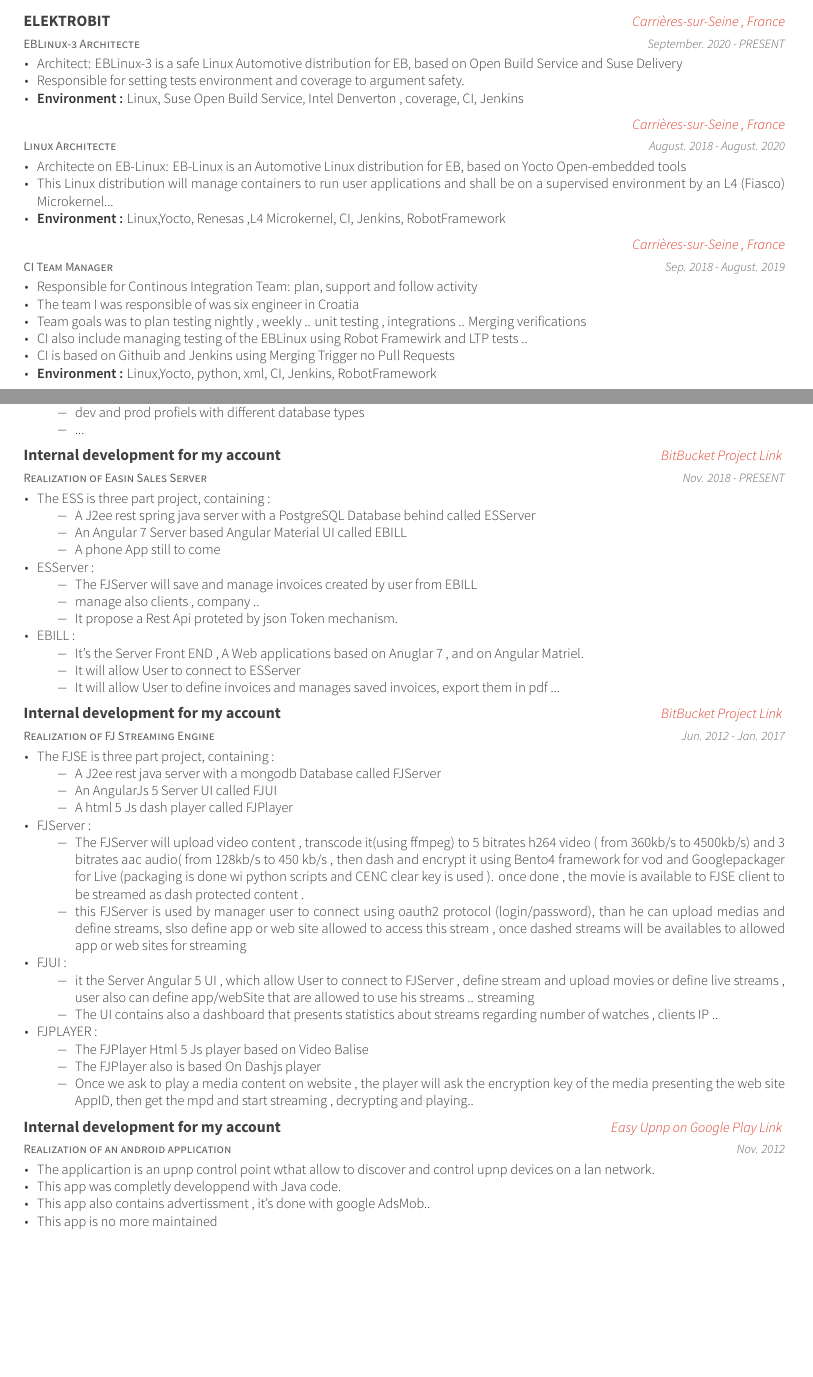
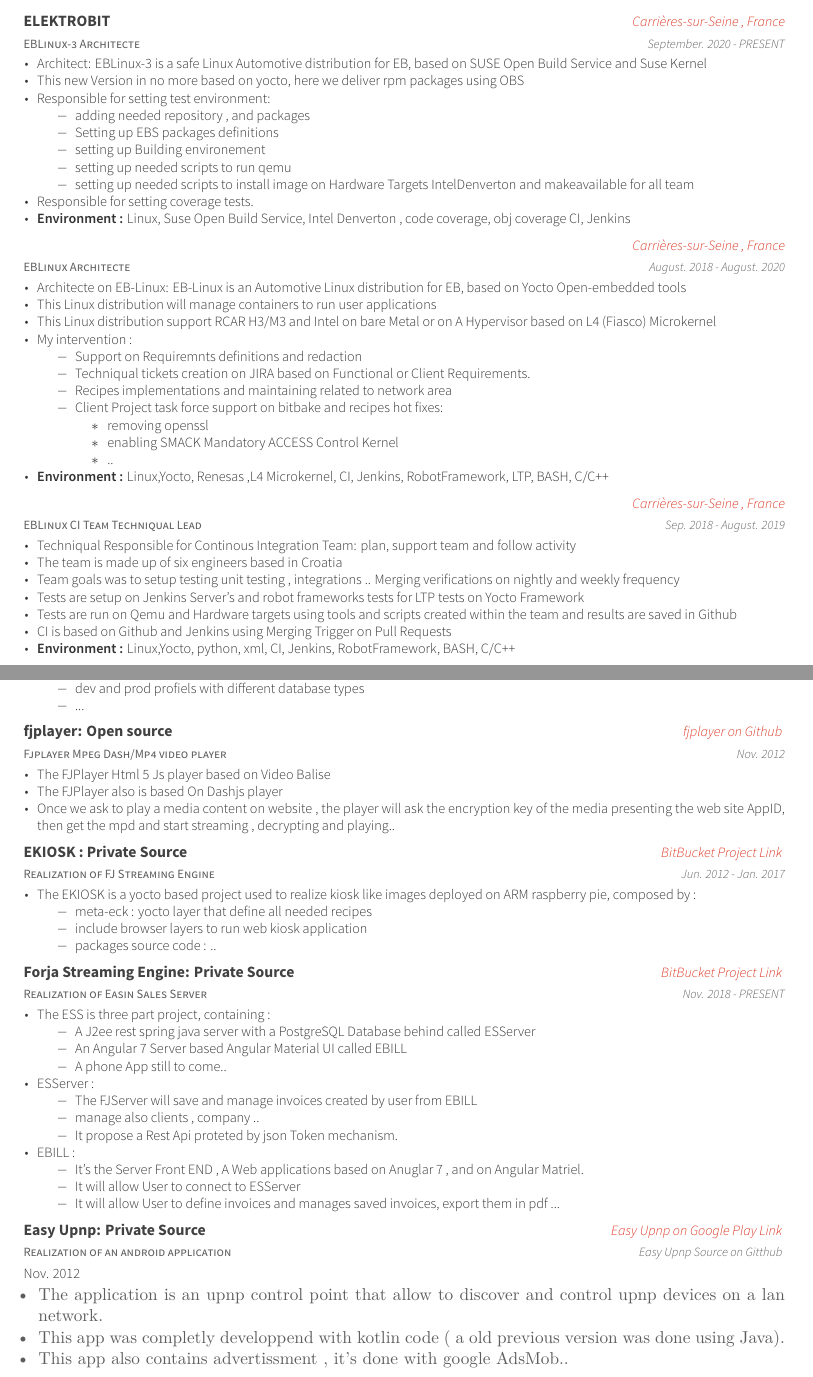
Before and after one commit to medazzo/cvmanager, a LaTeX CV (MohamedAzzouni.tex): two parts of pages 1 and 4 of 4, joined at a grey line, cut so that both start at the same text, the shorter picture padded with empty space. Compiled offline with XeLaTeX.

Commit message:
Lasts Updates

```diff
--- a/MohamedAzzouni.tex
+++ b/MohamedAzzouni.tex
@@ -55,7 +55,8 @@
 %\skype{skypeid}
 %\stackoverflow{SOid}{SOname}
 %\twitter{@twit}
-\position{Senior Software Engineer{\enskip\cdotp\enskip} Linux - STB/DRM/OTT - J2ee/Spring -  Angular - DevOps} % Your expertise/fields
+\position{Senior Software Engineer{\enskip\cdotp\enskip} Linux/Yocto - STB/DRM/OTT - Java/kotlin/Spring -  Javascript/Nodejs/Angular - Jenkins/DevOps} % Your expertise/fields
+
 \makecvfooter{\today}{Mohamed Azzouni~~~·~~~CV }{\thepage} % Specify the letter footer with 3 arguments: (<left>, <center>, <right>), leave any of these blank if they are not needed
 
 %----------------------------------------------------------------------------------------
@@ -125,38 +130,61 @@
     {September. 2020 - PRESENT} % Date(s)
     { % Description(s) of tasks/responsibilities
         \begin{cvitems}
-            \item {Architect: EBLinux-3 is a safe Linux Automotive distribution for EB, based on Open Build Service and Suse Delivery}
-            \item {Responsible for setting tests environment and coverage to argument safety.}
-            \item { \textbf{Environment :} Linux, Suse Open Build Service, Intel Denverton , coverage, CI, Jenkins}
+            \item {Architect: EBLinux-3 is a safe Linux Automotive distribution for EB, based on SUSE Open Build Service and Suse Kernel}
+            \item {This new Version in no more based on yocto, here we deliver rpm packages using OBS}
+            \item {Responsible for setting test environment:}
+            \begin{itemize}
+                \item adding needed repository , and packages
+                \item Setting up EBS packages definitions
+                \item setting up Building environement
+                \item setting up needed scripts to run qemu
+                \item setting up needed scripts to install image  on Hardware Targets IntelDenverton and makeavailable for all team
+              \end{itemize}
+            \item {Responsible for setting coverage tests.}
+            \item { \textbf{Environment :} Linux, Suse Open Build Service, Intel Denverton , code coverage, obj coverage CI, Jenkins}
         \end{cvitems}
     }
 
     \cventry
-    {Linux Architecte } % Job title
+    {EBLinux Architecte } % Job title
     {} % Organization
     {Carrières-sur-Seine , France} % Location
     {August. 2018 - August. 2020} % Date(s)
     { % Description(s) of tasks/responsibilities
         \begin{cvitems}
             \item {Architecte on EB-Linux: EB-Linux is an Automotive Linux distribution for EB, based on Yocto Open-embedded tools}
-            \item {This Linux distribution will manage containers to run user applications and shall be on a supervised environment by an L4 (Fiasco) Microkernel...}
-            \item { \textbf{Environment :} Linux,Yocto, Renesas ,L4 Microkernel, CI, Jenkins, RobotFramework}
+            \item {This Linux distribution will manage containers to run user applications }
+            \item {This Linux distribution support RCAR H3/M3 and Intel on bare Metal or on A Hypervisor based on L4 (Fiasco) Microkernel}
+            \item {My intervention :}
+            \begin{itemize}
+                \item Support on Requiremnts definitions and redaction
+                \item Techniqual tickets creation on JIRA based on Functional or Client Requirements.
+                \item Recipes implementations and maintaining related to network area
+                \item Client Project task force support on bitbake and recipes hot fixes:
+                \begin{itemize}
+                    \item removing openssl
+                    \item enabling SMACK Mandatory ACCESS Control Kernel
+                    \item ..
+                  \end{itemize}
+              \end{itemize}
+            \item { \textbf{Environment :} Linux,Yocto, Renesas ,L4 Microkernel, CI, Jenkins, RobotFramework, LTP, BASH, C/C++}
         \end{cvitems}
     }
 
     \cventry
-    {CI Team Manager} % Job title
+    {EBLinux CI Team Techniqual Lead} % Job title
     {} % Organization
     {Carrières-sur-Seine , France} % Location
     {Sep. 2018 - August. 2019} % Date(s)
     { % Description(s) of tasks/responsibilities
         \begin{cvitems}
-            \item {Responsible for Continous Integration Team: plan, support and follow activity}
-            \item {The team I was responsible of was  six engineer in Croatia }
-            \item {Team goals was to plan testing nightly , weekly .. unit testing , integrations .. Merging verifications  }
-            \item {CI also include managing testing of the EBLinux using Robot Framewirk and LTP tests ..  }
-            \item {CI is based on Githuib and Jenkins using Merging Trigger no Pull Requests}
-            \item { \textbf{Environment :} Linux,Yocto, python, xml, CI, Jenkins, RobotFramework}
+            \item {Techniqual Responsible for Continous Integration Team: plan, support team and follow activity}
+            \item {The team is made up of six engineers based in Croatia }
+            \item {Team goals was to setup testing unit testing , integrations .. Merging verifications on nightly and weekly frequency}
+            \item {Tests are setup on Jenkins Server's and robot frameworks tests for LTP tests on Yocto Framework}
+            \item {Tests are run on Qemu and Hardware targets using tools and scripts created within the team and results are saved in Github}
+            \item {CI is based on Github and Jenkins using Merging Trigger on Pull Requests}
+            \item { \textbf{Environment :} Linux,Yocto, python, xml, CI, Jenkins, RobotFramework, BASH, C/C++}
         \end{cvitems}
     }
 
@@ -334,8 +362,8 @@
 
     \cventry
     {Open Source Spring Rest Generator } % Affiliation/role
-    {Internal development for my account } % Organization/group
-    { \href{https://github.com/medazzo/sbr-generator}{Github Project Link} }% Location
+    {sbr-generator: Open source} % Organization/group
+    { \href{https://github.com/medazzo/sbr-generator}{sbr-generator on Github} }% Location
     {} % Date(s)
     { % Description(s) of experience/contributions/knowledge
         \begin{cvitems}
@@ -349,11 +377,45 @@
         \end{cvitems}
     }
 
+    %------------------------------------------------
+
+    \cventry
+    {Fjplayer Mpeg Dash/Mp4 video player  } % Affiliation/role
+    {fjplayer: Open source } % Organization/group
+    { \href{hhttps://github.com/medazzo/fjplayer}{fjplayer on Github} } % Location
+    {Nov. 2012} % Date(s)
+    { % Description(s) of experience/contributions/knowledge
+        \begin{cvitems}
+            \item {The FJPlayer Html 5 Js player based on Video Balise }
+            \item {The FJPlayer also is based On \href{http://dashif.org/reference/players/javascript/1.4.0/samples/dash-if-reference-player/}{Dashjs player} }
+            \item {Once we ask to play a media content on website , the player will ask the encryption key of the media presenting the web site AppID, then get the mpd and start streaming , decrypting  and playing..}
+        \end{cvitems}
+    }
+
+    %------------------------------------------------
+
+    \cventry
+    {Realization of FJ Streaming Engine} % Affiliation/role
+    {EKIOSK : Private Source} % Organization/group
+    { \href{https://bitbucket.org/easysoftin/workspace/projects/ECK}{BitBucket Project Link} }% Location
+    {Jun. 2012 - Jan. 2017}  % Date(s)
+    { % Description(s) of experience/contributions/knowledge
+        \begin{cvitems}
+            \item {The EKIOSK is a yocto based project used to realize kiosk like images deployed on ARM raspberry pie, composed by :}
+            \begin{itemize}
+                \item { meta-eck : yocto layer that define all needed recipes }
+                \item { include browser layers to run web kiosk application }
+                \item { packages source code : ..}
+            \end{itemize}
+        \end{cvitems}
+    }
+
+    %------------------------------------------------
 
     \cventry
     {Realization of Easin Sales Server } % Affiliation/role
-    { Internal development for my account } % Organization/group
-    { \href{https://bitbucket.org/account/user/easysoftin/projects/EAS}{BitBucket Project Link} }% Location
+    { Forja Streaming Engine: Private Source} % Organization/group
+    { \href{https://bitbucket.org/easysoftin/workspace/projects/EAS}{BitBucket Project Link} }% Location
     {Nov. 2018 - PRESENT} % Date(s)
     { % Description(s) of experience/contributions/knowledge
         \begin{cvitems}
@@ -381,52 +443,18 @@
     %------------------------------------------------
 
     \cventry
-    {Realization of FJ Streaming Engine} % Affiliation/role
-    {Internal development for my account } % Organization/group
-    { \href{https://bitbucket.org/account/user/easysoftin/projects/FJSE}{BitBucket Project Link} }% Location
-    {Jun. 2012 - Jan. 2017}  % Date(s)
+    {Realization of an android application } % Affiliation/role
+    {Easy Upnp: Private Source} % Organization/group
+    { \href{https://play.google.com/store/apps/details?id=com.easysoftin.easyup}{Easy Upnp on Google Play Link} } % Location
+    { \href{https://bitbucket.org/easysoftin/easyup/src/master/}{Easy Upnp Source on Gitthub} } % Location
+    {Nov. 2012} % Date(s)
     { % Description(s) of experience/contributions/knowledge
         \begin{cvitems}
-            \item {The FJSE is three part project, containing :}
-            \begin{itemize}
-                \item { A J2ee rest java server  with a mongodb Database called FJServer}
-                \item { An AngularJs 5 Server UI called FJUI }
-                \item { A  html 5 Js dash player called FJPlayer}
-            \end{itemize}
-            \item {  FJServer : }
-            \begin{itemize}
-                \item{ The FJServer will upload video content ,  transcode it(using ffmpeg) to 5 bitrates h264 video ( from 360kb/s to 4500kb/s) and 3 bitrates aac audio( from 128kb/s to 450 kb/s , then dash and encrypt it using Bento4 framework for vod and Googlepackager for Live (packaging is done wi python scripts and CENC clear key  is used ). once done , the movie is available to FJSE client to be streamed as dash protected content . }
-                \item {this FJServer is used by manager user to connect using oauth2 protocol (login/password), than he can upload medias and define streams, slso define app or web site allowed to access this stream , once dashed streams will be availables to allowed app or web sites for streaming}
-            \end{itemize}
-            \item {FJUI :}
-            \begin{itemize}
-                \item {it the Server Angular 5 UI , which allow User  to connect to FJServer , define stream and upload movies or define live streams  , user also can define app/webSite that are allowed to use his streams ..
-                      streaming}
-                \item {The UI contains also a dashboard that presents statistics about streams regarding number of watches , clients IP ..}
-            \end{itemize}
-            \item { FJPLAYER :}
-            \begin{itemize}
-                \item {The FJPlayer Html 5 Js player based on Video Balise }
-                \item {The FJPlayer also is based On \href{http://dashif.org/reference/players/javascript/1.4.0/samples/dash-if-reference-player/}{Dashjs player} }
-                \item {Once we ask to play a media content on website , the player will ask the encryption key of the media presenting the web site AppID, then get the mpd and start streaming , decrypting  and playing..}
-            \end{itemize}
+            \item {The application is an upnp control point that allow to discover and control upnp devices on a lan network.}
+            \item {This app was completly developpend with kotlin code ( a old previous version was done using Java).}
+            \item {This app also contains advertissment , it's done with google AdsMob..}
         \end{cvitems}
     }
 
-    %------------------------------------------------
-
-    \cventry
-    {Realization of an android application } % Affiliation/role
-    {Internal development for my account } % Organization/group
-    { \href{https://play.google.com/store/apps/details?id=com.EasySoft.easyup}{Easy Upnp on Google Play Link} } % Location
-    {Nov. 2012} % Date(s)
-    { % Description(s) of experience/contributions/knowledge
-        \begin{cvitems}
-            \item {The applicartion is an upnp control point wthat allow to discover and control upnp devices on a lan network.}
-            \item {This app was completly developpend with Java code.}
-            \item {This app also contains advertissment , it's done with google AdsMob..}
-            \item {This app is no more maintained}
-        \end{cvitems}
-    }
 \end{cventries}
 \end{document}
```
Also changed, not shown: MohamedAzzouni.pdf, MohamedAzzouni.tex (22 more changed lines).
